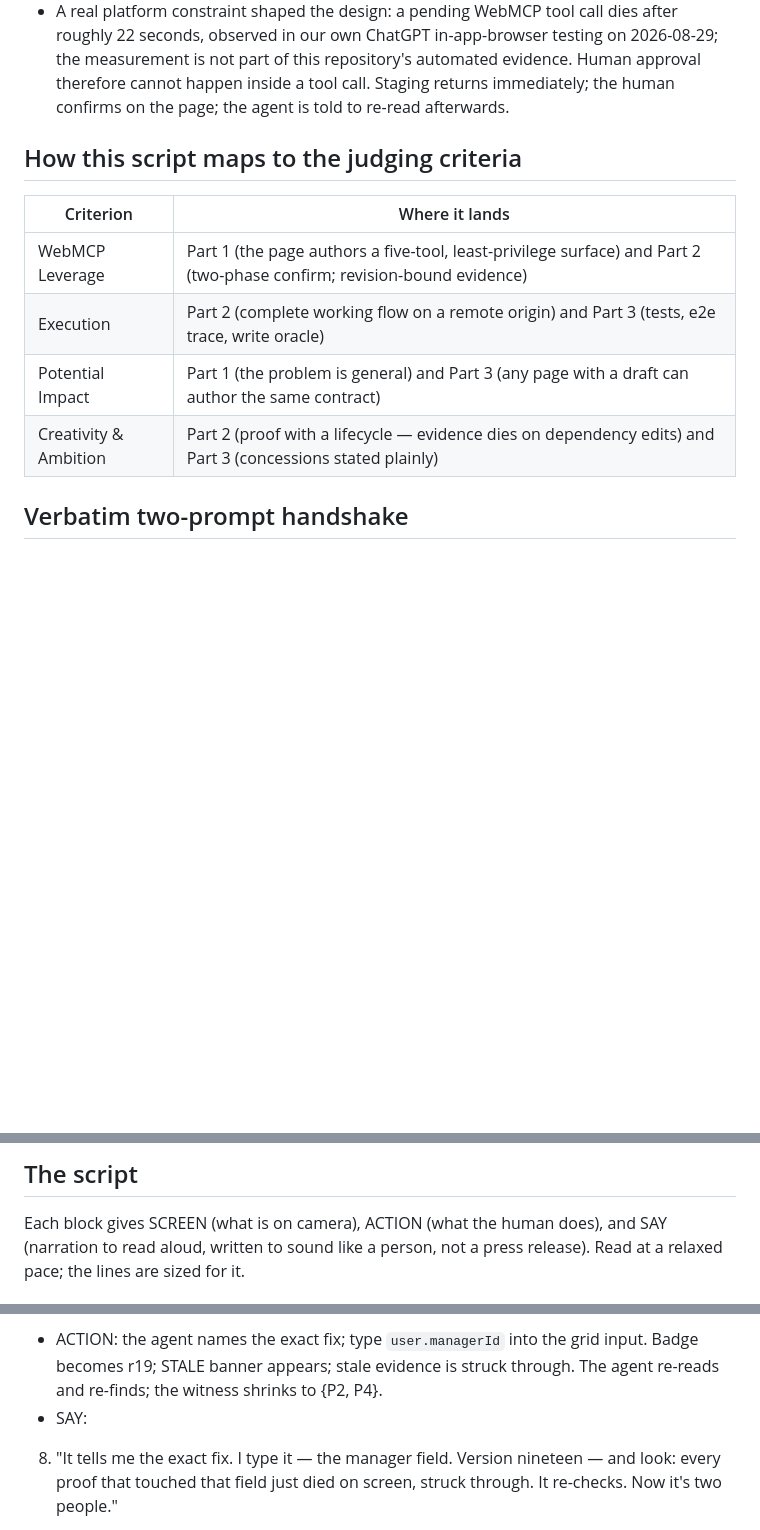
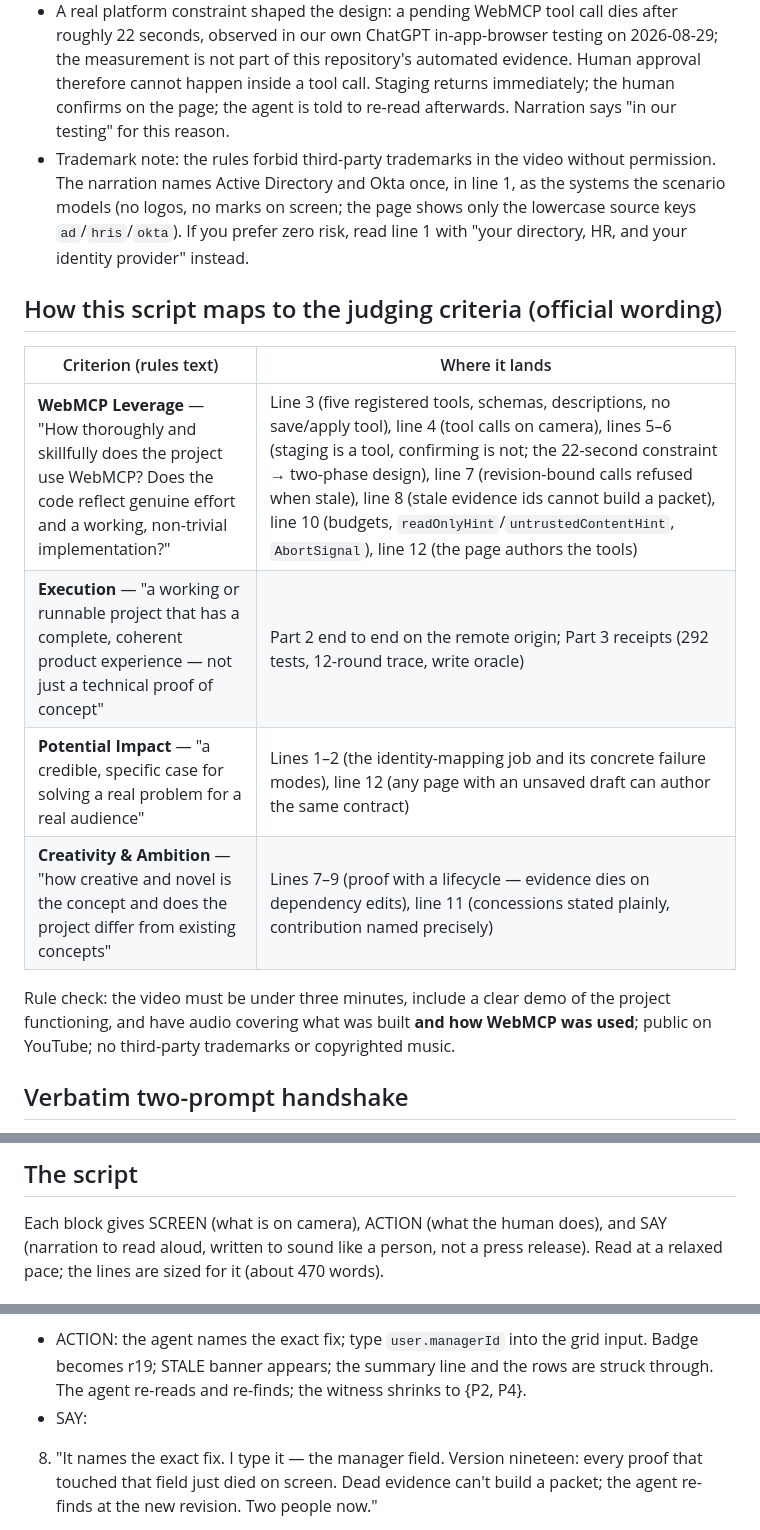
Before and after one commit to Caleb0796/identitymap-witness, a Markdown page: docs/DEMO-SCRIPT.md, 3 parts joined by grey strips. GitHub-like rendering; blank space fills up the shorter version.

```diff
--- a/docs/DEMO-SCRIPT.md
+++ b/docs/DEMO-SCRIPT.md
@@ -62,16 +78,25 @@ Read this once and the script below needs no other context.
   observed in our own ChatGPT in-app-browser testing on 2026-08-29; the measurement is not part of this repository's automated evidence.
   Human approval therefore cannot happen inside a tool call. Staging returns
   immediately; the human confirms on the page; the agent is told to re-read
-  afterwards.
+  afterwards. Narration says "in our testing" for this reason.
+- Trademark note: the rules forbid third-party trademarks in the video without
+  permission. The narration names Active Directory and Okta once, in line 1, as
+  the systems the scenario models (no logos, no marks on screen; the page shows
+  only the lowercase source keys `ad`/`hris`/`okta`). If you prefer zero risk,
+  read line 1 with "your directory, HR, and your identity provider" instead.
 
-## How this script maps to the judging criteria
+## How this script maps to the judging criteria (official wording)
 
-| Criterion | Where it lands |
+| Criterion (rules text) | Where it lands |
 |---|---|
-| WebMCP Leverage | Part 1 (the page authors a five-tool, least-privilege surface) and Part 2 (two-phase confirm; revision-bound evidence) |
-| Execution | Part 2 (complete working flow on a remote origin) and Part 3 (tests, e2e trace, write oracle) |
-| Potential Impact | Part 1 (the problem is general) and Part 3 (any page with a draft can author the same contract) |
-| Creativity & Ambition | Part 2 (proof with a lifecycle — evidence dies on dependency edits) and Part 3 (concessions stated plainly) |
+| **WebMCP Leverage** — "How thoroughly and skillfully does the project use WebMCP? Does the code reflect genuine effort and a working, non-trivial implementation?" | Line 3 (five registered tools, schemas, descriptions, no save/apply tool), line 4 (tool calls on camera), lines 5–6 (staging is a tool, confirming is not; the 22-second constraint → two-phase design), line 7 (revision-bound calls refused when stale), line 8 (stale evidence ids cannot build a packet), line 10 (budgets, `readOnlyHint`/`untrustedContentHint`, `AbortSignal`), line 12 (the page authors the tools) |
+| **Execution** — "a working or runnable project that has a complete, coherent product experience — not just a technical proof of concept" | Part 2 end to end on the remote origin; Part 3 receipts (292 tests, 12-round trace, write oracle) |
+| **Potential Impact** — "a credible, specific case for solving a real problem for a real audience" | Lines 1–2 (the identity-mapping job and its concrete failure modes), line 12 (any page with an unsaved draft can author the same contract) |
+| **Creativity & Ambition** — "how creative and novel is the concept and does the project differ from existing concepts" | Lines 7–9 (proof with a lifecycle — evidence dies on dependency edits), line 11 (concessions stated plainly, contribution named precisely) |
+
+Rule check: the video must be under three minutes, include a clear demo of the
+project functioning, and have audio covering what was built **and how WebMCP was
+used**; public on YouTube; no third-party trademarks or copyrighted music.
 
 ## Verbatim two-prompt handshake
 
@@ -90,5 +115,5 @@ while the staged rules await visible human confirmation.
 
 Each block gives SCREEN (what is on camera), ACTION (what the human does), and
 SAY (narration to read aloud, written to sound like a person, not a press
-release). Read at a relaxed pace; the lines are sized for it.
+release). Read at a relaxed pace; the lines are sized for it (about 470 words).
 
@@ -146,8 +185,10 @@ D3 — proof dies (1:38–2:00)
 - ACTION: the agent names the exact fix; type `user.managerId` into the grid
-  input. Badge becomes r19; STALE banner appears; stale evidence is struck
-  through. The agent re-reads and re-finds; the witness shrinks to {P2, P4}.
+  input. Badge becomes r19; STALE banner appears; the summary line and the
+  rows are struck through. The agent re-reads and re-finds; the witness
+  shrinks to {P2, P4}.
 - SAY:
-8. "It tells me the exact fix. I type it — the manager field. Version
-   nineteen — and look: every proof that touched that field just died on
-   screen, struck through. It re-checks. Now it's two people."
+8. "It names the exact fix. I type it — the manager field. Version nineteen:
+   every proof that touched that field just died on screen. Dead evidence
+   can't build a packet; the agent re-finds at the new revision. Two people
+   now."
 
```
Also changed, not shown: other parts of docs/DEMO-SCRIPT.md (+110 -70 lines), SPEC.md (+1 -1 lines).
